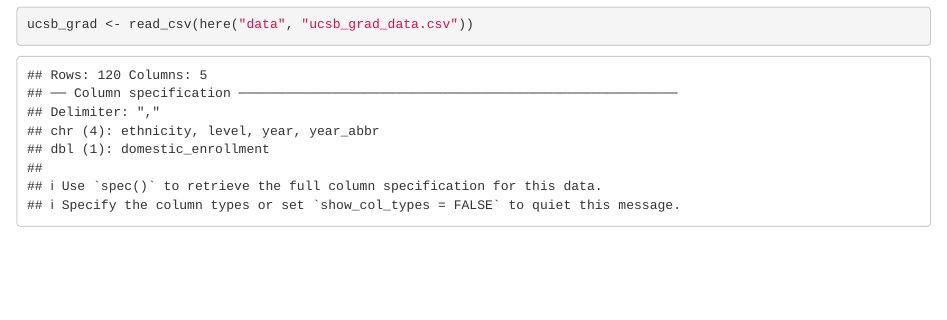
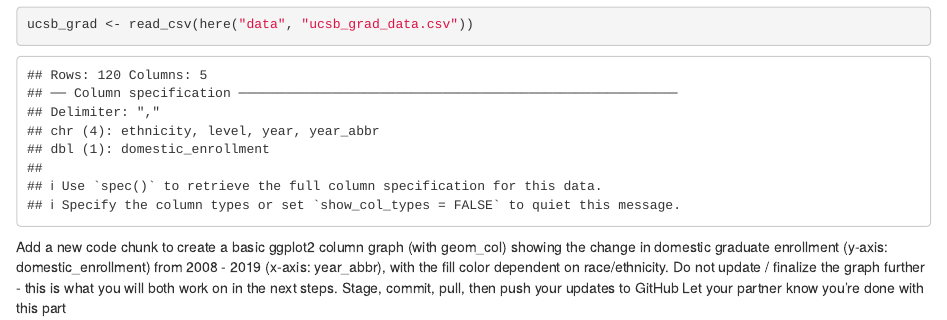
Before and after one commit to n-mcmanus/group-01-ucsb-grad, an R Markdown document (src/group_01_ucsb_grad.Rmd): the page in a window 1100 px wide, from 530 px down. Rendered offline with R 4.5, knitr and Pandoc, with nearby package versions.

Commit message:
Finishing Part B Task 3

````diff
--- a/src/group_01_ucsb_grad.Rmd
+++ b/src/group_01_ucsb_grad.Rmd
@@ -16,3 +16,6 @@ library(here)
 ```{r}
 ucsb_grad <- read_csv(here("data", "ucsb_grad_data.csv"))
 ```
+Add a new code chunk to create a basic ggplot2 column graph (with geom_col) showing the change in domestic graduate enrollment (y-axis: domestic_enrollment) from 2008 - 2019 (x-axis: year_abbr), with the fill color dependent on race/ethnicity. Do not update / finalize the graph further - this is what you will both work on in the next steps.
+Stage, commit, pull, then push your updates to GitHub
+Let your partner know you’re done with this part
````
